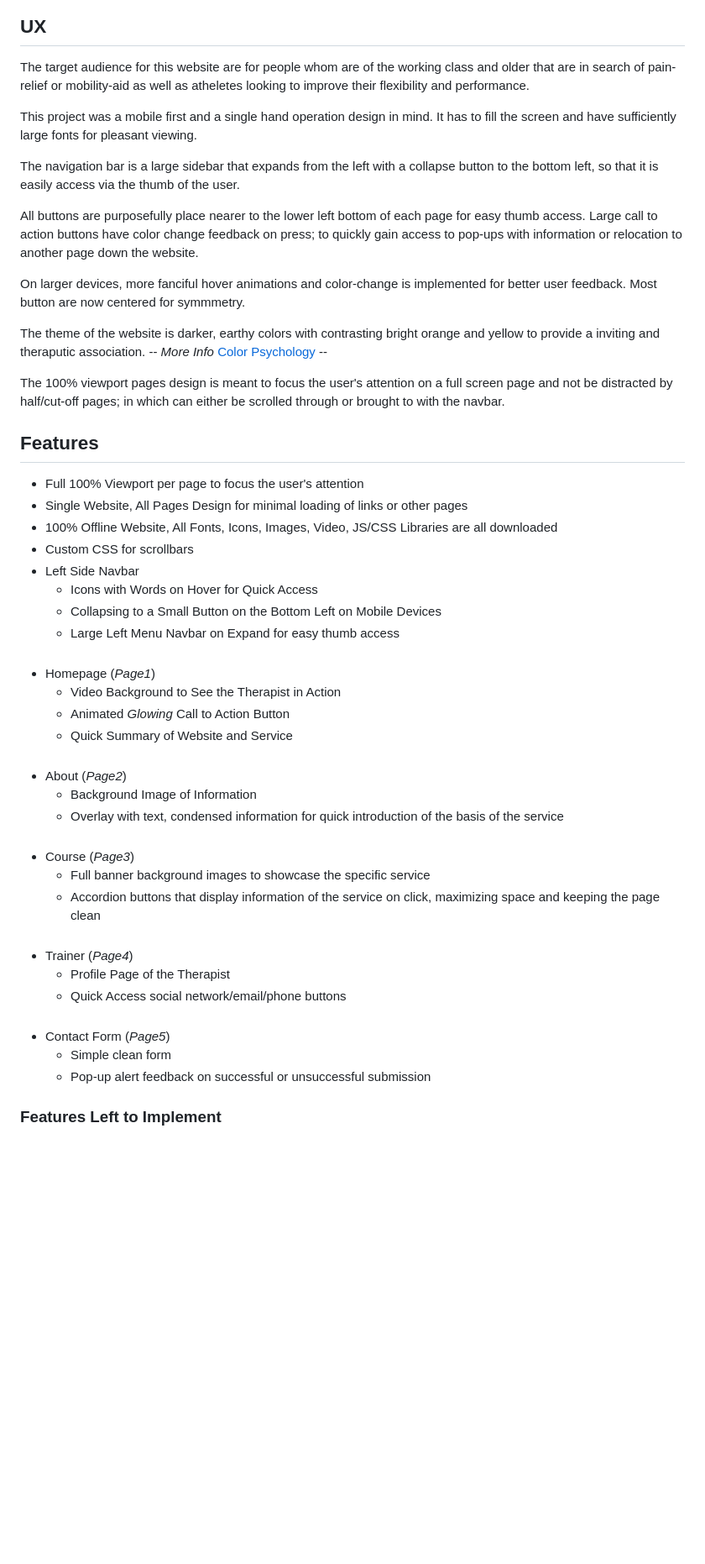
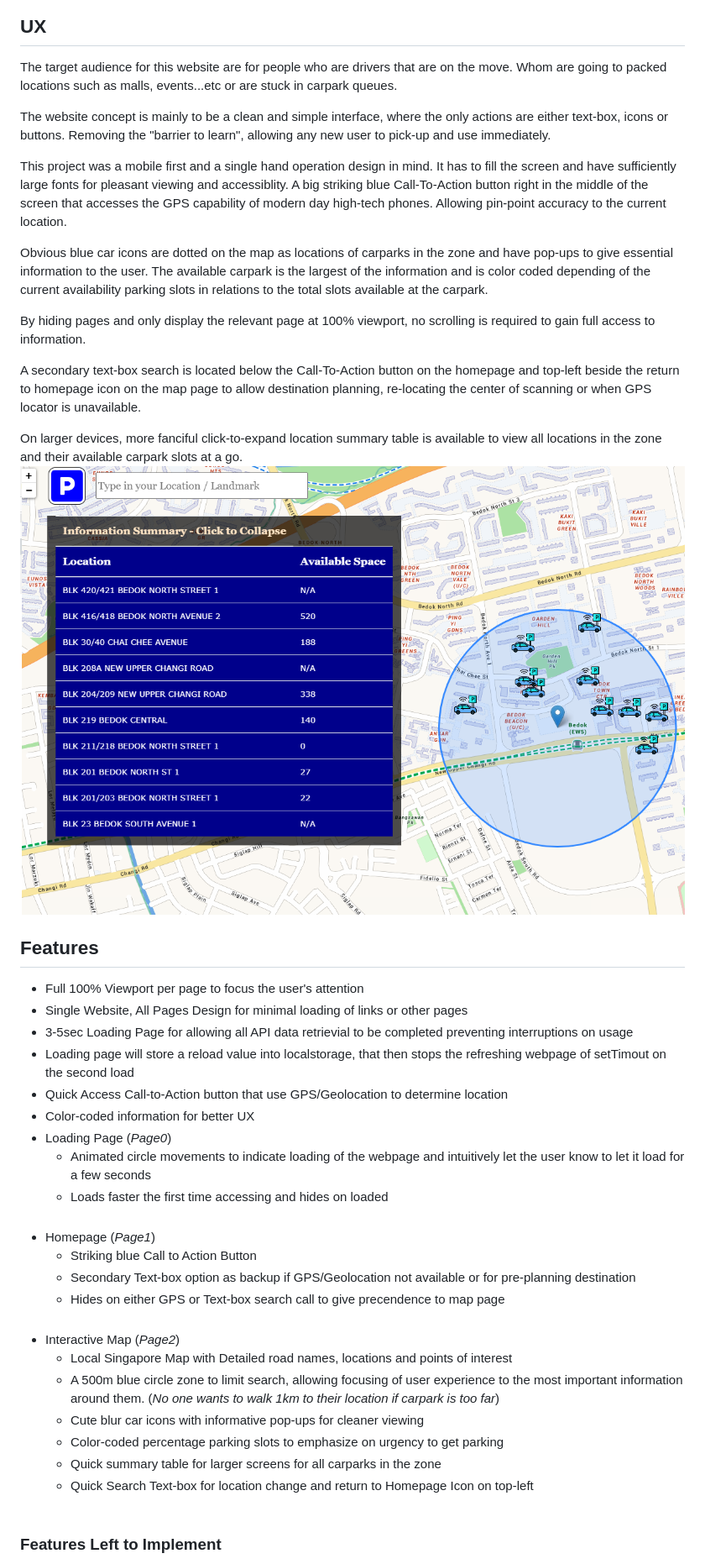
Before and after one commit to Code-Institute-Submissions/CollinWuY-TGC-Project2, a Markdown page: README.md, the part around the change printed below. Shown: that part at 84% size. Rendered like a GitHub page; pictures changed too: assets/images/summarytable.png (added); blank space fills up the shorter version.

```diff
--- a/README.md
+++ b/README.md
@@ -25,55 +26,52 @@ Responsive demo can be previewed here: [Responsive Demo on Various Devices](http
 
 ## UX ##
 
-The target audience for this website are for people whom are of the working class and older that are in search of pain-relief or mobility-aid as well as atheletes looking to improve their flexibility and performance.
+The target audience for this website are for people who are drivers that are on the move. Whom are going to packed locations such as malls, events...etc or are stuck in carpark queues.
 
-This project was a mobile first and a single hand operation design in mind. It has to fill the screen and have sufficiently large fonts for pleasant viewing.
+The website concept is mainly to be a clean and simple interface, where the only actions are either text-box, icons or buttons. Removing the "barrier to learn", allowing any new user to pick-up and use immediately.
 
-The navigation bar is a large sidebar that expands from the left with a collapse button to the bottom left, so that it is easily access via the thumb of the user.
+This project was a mobile first and a single hand operation design in mind. It has to fill the screen and have sufficiently large fonts for pleasant viewing and accessiblity. A big striking blue Call-To-Action button right in the middle of the screen that accesses the GPS capability of modern day high-tech phones. Allowing pin-point accuracy to the current location.
 
-All buttons are purposefully place nearer to the lower left bottom of each page for easy thumb access. Large call to action buttons have color change feedback on press; to quickly gain access to pop-ups with information or relocation to another page down the website.
+Obvious blue car icons are dotted on the map as locations of carparks in the zone and have pop-ups to give essential information to the user. The available carpark is the largest of the information and is color coded depending of the current availability parking slots in relations to the total slots available at the carpark.
 
-On larger devices, more fanciful hover animations and color-change is implemented for better user feedback. Most button are now centered for symmmetry.
+By hiding pages and only display the relevant page at 100% viewport, no scrolling is required to gain full access to information.
 
-The theme of the website is darker, earthy colors with contrasting bright orange and yellow to provide a inviting and theraputic association.
--- _More Info_ [Color Psychology](https://www.verywellmind.com/color-psychology-2795824) --
+A secondary text-box search is located below the Call-To-Action button on the homepage and top-left beside the return to homepage icon on the map page to allow destination planning, re-locating the center of scanning or when GPS locator is unavailable.
 
-The 100% viewport pages design is meant to focus the user's attention on a full screen page and not be distracted by half/cut-off pages; in which can either be scrolled through or brought to with the navbar.
+On larger devices, more fanciful click-to-expand location summary table is available to view all locations in the zone and their available carpark slots at a go.
+<br>
+![Information Summary Table](assets/images/summarytable.png "Information Summary Table")
 
 ## Features ##
 - Full 100% Viewport per page to focus the user's attention
   <br>
 - Single Website, All Pages Design for minimal loading of links or other pages
   <br>
-- 100% Offline Website, All Fonts, Icons, Images, Video, JS/CSS Libraries are all downloaded
+- 3-5sec Loading Page for allowing all API data retrievial to be completed preventing interruptions on usage
   <br>
-- Custom CSS for scrollbars
+- Loading page will store a reload value into localstorage, that then stops the refreshing webpage of setTimout on the second load
   <br>
-- Left Side Navbar
-  - Icons with Words on Hover for Quick Access
-  - Collapsing to a Small Button on the Bottom Left on Mobile Devices
-  - Large Left Menu Navbar on Expand for easy thumb access
+- Quick Access Call-to-Action button that use GPS/Geolocation to determine location
+  <br>
+- Color-coded information for better UX
+  <br>
+- Loading Page (_Page0_)
+  - Animated circle movements to indicate loading of the webpage and intuitively let the user know to let it load for a few seconds
+  - Loads faster the first time accessing and hides on loaded
   <br>
 - Homepage  (_Page1_)
-  - Video Background to See the      Therapist in Action
-  - Animated _Glowing_  Call to Action Button
-  - Quick Summary of Website and Service
+  - Striking blue Call to Action Button
+  - Secondary Text-box option as backup if GPS/Geolocation not available or for pre-planning destination
+  - Hides on either GPS or Text-box search call to give precendence to map page
   <br>
-- About (_Page2_)
-  - Background Image of Information
-  - Overlay with text, condensed information for quick introduction of the basis of the service
+- Interactive Map (_Page2_)
+  - Local Singapore Map with Detailed road names, locations and points of interest
+  - A 500m blue circle zone to limit search, allowing focusing of user experience to the most important information around them. (_No one wants to walk 1km to their location if carpark is too far_)
+  - Cute blur car icons with informative pop-ups for cleaner viewing
+  - Color-coded percentage parking slots to emphasize on urgency to get parking
+  - Quick summary table for larger screens for all carparks in the zone
+  - Quick Search Text-box for location change and return to Homepage Icon on top-left
   <br>
-- Course (_Page3_)
-  - Full banner background images to showcase the specific service
-  - Accordion buttons that display information of the service on click, maximizing space and keeping the page clean
-  <br>
-- Trainer (_Page4_)
-  - Profile Page of the Therapist
-  - Quick Access social network/email/phone buttons
-  <br>
-- Contact Form (_Page5_)
-  - Simple clean form
-  - Pop-up alert feedback on successful or unsuccessful submission
 
 ### Features Left to Implement ###
 
```
Also changed, not shown: other parts of README.md (+30 -20 lines), assets/images/underground-car-parking-garage-with-vacant-places_107791-1635.jpg (deleted), 3 other files.
